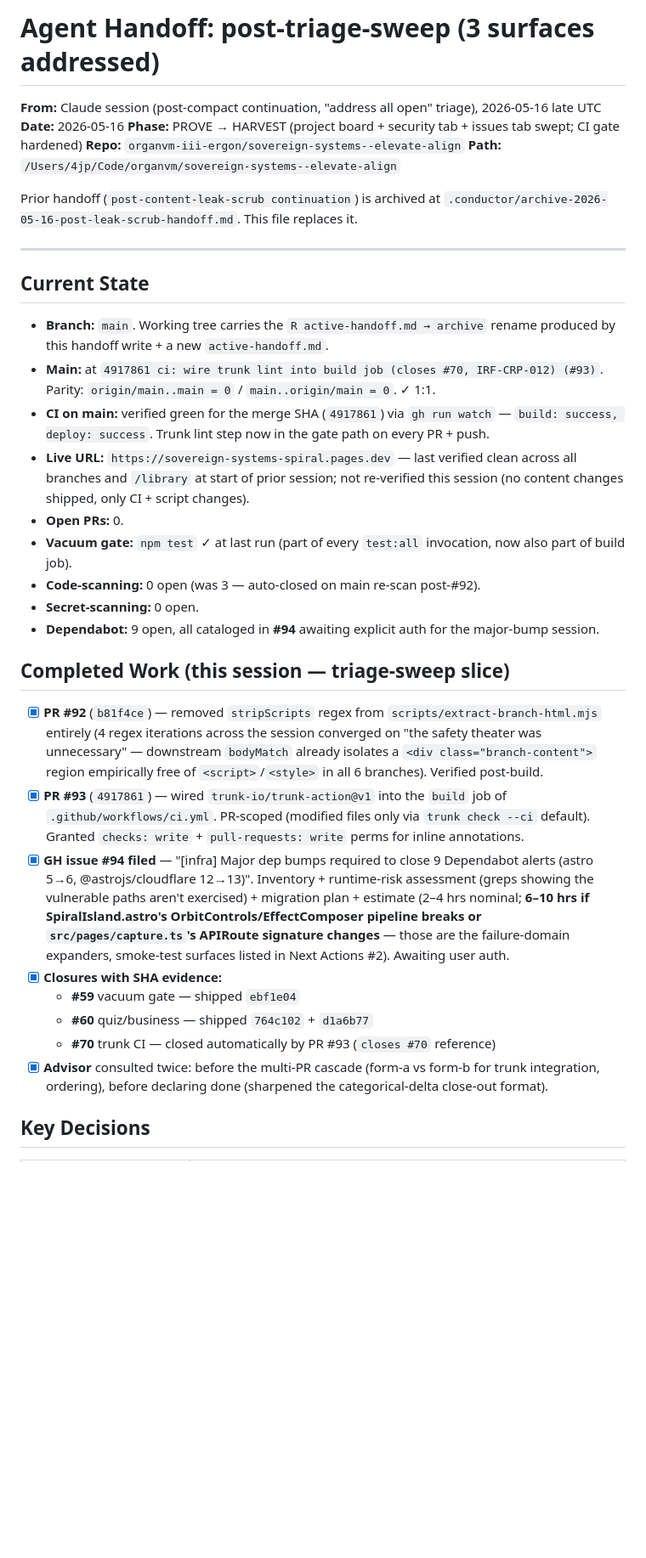
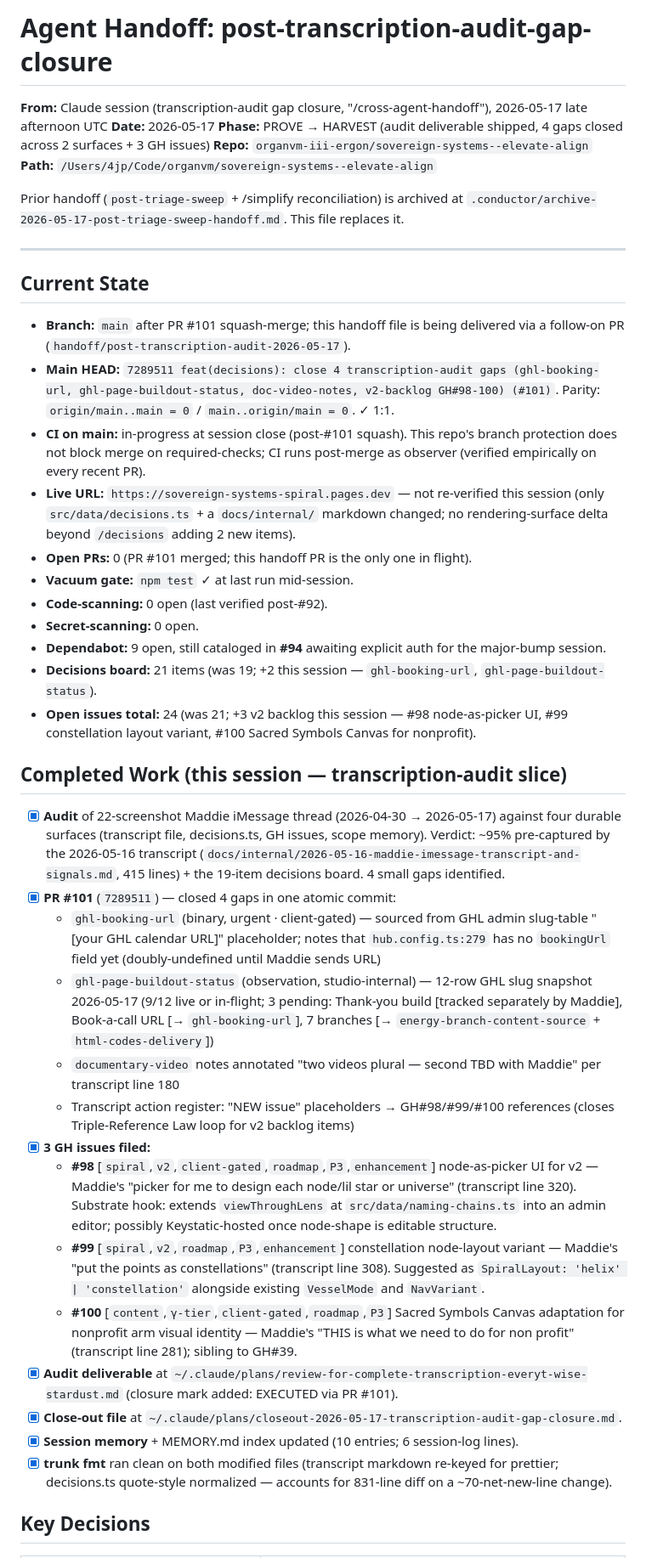
Before and after one commit to organvm-iii-ergon/sovereign-systems--elevate-align, a Markdown page: .conductor/active-handoff.md, the part around one of its changes. Shown at 85% size. GitHub-like rendering; blank space fills up the shorter version.

```diff
--- a/.conductor/active-handoff.md
+++ b/.conductor/active-handoff.md
@@ -1,37 +1,45 @@
-# Agent Handoff: post-triage-sweep (3 surfaces addressed)
+# Agent Handoff: post-transcription-audit-gap-closure
 
-**From:** Claude session (post-compact continuation, "address all open" triage), 2026-05-16 late UTC
-**Date:** 2026-05-16
-**Phase:** PROVE → HARVEST (project board + security tab + issues tab swept; CI gate hardened)
+**From:** Claude session (transcription-audit gap closure, "/cross-agent-handoff"), 2026-05-17 late afternoon UTC
+**Date:** 2026-05-17
+**Phase:** PROVE → HARVEST (audit deliverable shipped, 4 gaps closed across 2 surfaces + 3 GH issues)
 **Repo:** `organvm-iii-ergon/sovereign-systems--elevate-align`
 **Path:** `/Users/4jp/Code/organvm/sovereign-systems--elevate-align`
 
-Prior handoff (`post-content-leak-scrub continuation`) is archived at `.conductor/archive-2026-05-16-post-leak-scrub-handoff.md`. This file replaces it.
+Prior handoff (`post-triage-sweep` + /simplify reconciliation) is archived at `.conductor/archive-2026-05-17-post-triage-sweep-handoff.md`. This file replaces it.
 
 ---
 
 ## Current State
 
-- **Branch:** `main`. Working tree carries the `R active-handoff.md → archive` rename produced by this handoff write + a new `active-handoff.md`.
-- **Main:** at `4917861 ci: wire trunk lint into build job (closes #70, IRF-CRP-012) (#93)`. Parity: `origin/main..main = 0` / `main..origin/main = 0`. ✓ 1:1.
-- **CI on main:** verified green for the merge SHA (`4917861`) via `gh run watch` — `build: success, deploy: success`. Trunk lint step now in the gate path on every PR + push.
-- **Live URL:** `https://sovereign-systems-spiral.pages.dev` — last verified clean across all branches and `/library` at start of prior session; not re-verified this session (no content changes shipped, only CI + script changes).
-- **Open PRs:** 0.
-- **Vacuum gate:** `npm test` ✓ at last run (part of every `test:all` invocation, now also part of build job).
-- **Code-scanning:** 0 open (was 3 — auto-closed on main re-scan post-#92).
+- **Branch:** `main` after PR #101 squash-merge; this handoff file is being delivered via a follow-on PR (`handoff/post-transcription-audit-2026-05-17`).
+- **Main HEAD:** `7289511 feat(decisions): close 4 transcription-audit gaps (ghl-booking-url, ghl-page-buildout-status, doc-video-notes, v2-backlog GH#98-100) (#101)`. Parity: `origin/main..main = 0` / `main..origin/main = 0`. ✓ 1:1.
+- **CI on main:** in-progress at session close (post-#101 squash). This repo's branch protection does not block merge on required-checks; CI runs post-merge as observer (verified empirically on every recent PR).
+- **Live URL:** `https://sovereign-systems-spiral.pages.dev` — not re-verified this session (only `src/data/decisions.ts` + a `docs/internal/` markdown changed; no rendering-surface delta beyond `/decisions` adding 2 new items).
+- **Open PRs:** 0 (PR #101 merged; this handoff PR is the only one in flight).
+- **Vacuum gate:** `npm test` ✓ at last run mid-session.
+- **Code-scanning:** 0 open (last verified post-#92).
 - **Secret-scanning:** 0 open.
-- **Dependabot:** 9 open, all cataloged in **#94** awaiting explicit auth for the major-bump session.
+- **Dependabot:** 9 open, still cataloged in **#94** awaiting explicit auth for the major-bump session.
+- **Decisions board:** 21 items (was 19; +2 this session — `ghl-booking-url`, `ghl-page-buildout-status`).
+- **Open issues total:** 24 (was 21; +3 v2 backlog this session — #98 node-as-picker UI, #99 constellation layout variant, #100 Sacred Symbols Canvas for nonprofit).
 
-## Completed Work (this session — triage-sweep slice)
+## Completed Work (this session — transcription-audit slice)
 
-- [x] **PR #92** (`b81f4ce`) — removed `stripScripts` regex from `scripts/extract-branch-html.mjs` entirely (4 regex iterations across the session converged on "the safety theater was unnecessary" — downstream `bodyMatch` already isolates a `<div class="branch-content">` region empirically free of `<script>`/`<style>` in all 6 branches). Verified post-build.
-- [x] **PR #93** (`4917861`) — wired `trunk-io/trunk-action@v1` into the `build` job of `.github/workflows/ci.yml`. PR-scoped (modified files only via `trunk check --ci` default). Granted `checks: write` + `pull-requests: write` perms for inline annotations.
-- [x] **GH issue #94 filed** — "[infra] Major dep bumps required to close 9 Dependabot alerts (astro 5→6, @astrojs/cloudflare 12→13)". Inventory + runtime-risk assessment (greps showing the vulnerable paths aren't exercised) + migration plan + estimate (2–4 hrs nominal; **6–10 hrs if SpiralIsland.astro's OrbitControls/EffectComposer pipeline breaks or `src/pages/capture.ts`'s APIRoute signature changes** — those are the failure-domain expanders, smoke-test surfaces listed in Next Actions #2). Awaiting user auth.
-- [x] **Closures with SHA evidence:**
-  - **#59** vacuum gate — shipped `ebf1e04`
-  - **#60** quiz/business — shipped `764c102` + `d1a6b77`
-  - **#70** trunk CI — closed automatically by PR #93 (`closes #70` reference)
-- [x] **Advisor** consulted twice: before the multi-PR cascade (form-a vs form-b for trunk integration, ordering), before declaring done (sharpened the categorical-delta close-out format).
+- [x] **Audit** of 22-screenshot Maddie iMessage thread (2026-04-30 → 2026-05-17) against four durable surfaces (transcript file, decisions.ts, GH issues, scope memory). Verdict: ~95% pre-captured by the 2026-05-16 transcript (`docs/internal/2026-05-16-maddie-imessage-transcript-and-signals.md`, 415 lines) + the 19-item decisions board. 4 small gaps identified.
+- [x] **PR #101** (`7289511`) — closed 4 gaps in one atomic commit:
+  - `ghl-booking-url` (binary, urgent · client-gated) — sourced from GHL admin slug-table "[your GHL calendar URL]" placeholder; notes that `hub.config.ts:279` has no `bookingUrl` field yet (doubly-undefined until Maddie sends URL)
+  - `ghl-page-buildout-status` (observation, studio-internal) — 12-row GHL slug snapshot 2026-05-17 (9/12 live or in-flight; 3 pending: Thank-you build [tracked separately by Maddie], Book-a-call URL [→ `ghl-booking-url`], 7 branches [→ `energy-branch-content-source` + `html-codes-delivery`])
+  - `documentary-video` notes annotated "two videos plural — second TBD with Maddie" per transcript line 180
+  - Transcript action register: "NEW issue" placeholders → GH#98/#99/#100 references (closes Triple-Reference Law loop for v2 backlog items)
+- [x] **3 GH issues filed:**
+  - **#98** [`spiral`,`v2`,`client-gated`,`roadmap`,`P3`,`enhancement`] node-as-picker UI for v2 — Maddie's "picker for me to design each node/lil star or universe" (transcript line 320). Substrate hook: extends `viewThroughLens` at `src/data/naming-chains.ts` into an admin editor; possibly Keystatic-hosted once node-shape is editable structure.
+  - **#99** [`spiral`,`v2`,`roadmap`,`P3`,`enhancement`] constellation node-layout variant — Maddie's "put the points as constellations" (transcript line 308). Suggested as `SpiralLayout: 'helix' | 'constellation'` alongside existing `VesselMode` and `NavVariant`.
+  - **#100** [`content`,`γ-tier`,`client-gated`,`roadmap`,`P3`] Sacred Symbols Canvas adaptation for nonprofit arm visual identity — Maddie's "THIS is what we need to do for non profit" (transcript line 281); sibling to GH#39.
+- [x] **Audit deliverable** at `~/.claude/plans/review-for-complete-transcription-everyt-wise-stardust.md` (closure mark added: EXECUTED via PR #101).
+- [x] **Close-out file** at `~/.claude/plans/closeout-2026-05-17-transcription-audit-gap-closure.md`.
+- [x] **Session memory** + MEMORY.md index updated (10 entries; 6 session-log lines).
+- [x] **trunk fmt** ran clean on both modified files (transcript markdown re-keyed for prettier; decisions.ts quote-style normalized — accounts for 831-line diff on a ~70-net-new-line change).
 
 ## Key Decisions
 
```
Also changed, not shown: other parts of .conductor/active-handoff.md (+50 -37 lines), .claude/plans/2026-05-17-cross-agent-handoff-post-transcription-audit.md (added, +44 -0 lines), .conductor/archive-2026-05-17-post-triage-sweep-handoff.md (added, +92 -0 lines).
